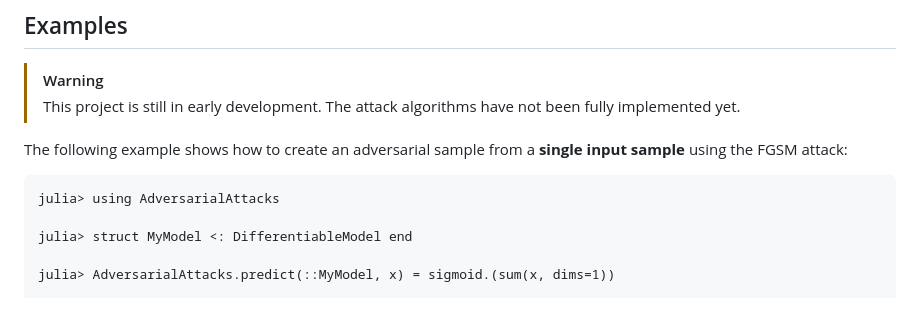
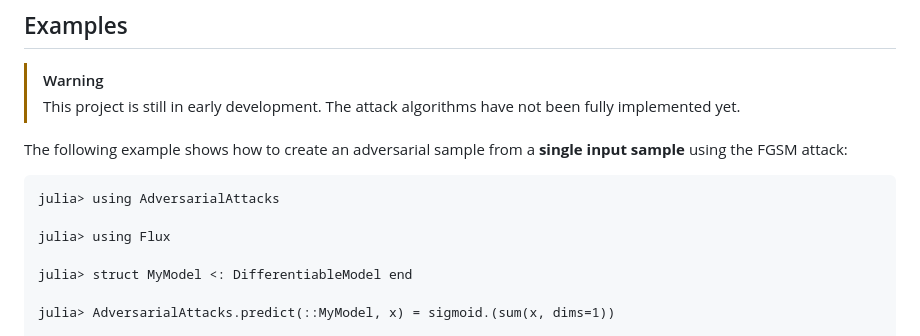
Before and after one commit to shnaky/AdversarialAttacks.jl, a Markdown page: README.md, the part around the change. Rendered like a GitHub page; blank space fills up the shorter version.

Commit message:
Include Flux usage in README example
Added usage of Flux in the README example.

````diff
--- a/README.md
+++ b/README.md
@@ -22,6 +22,8 @@ The following example shows how to create an adversarial sample from a **single
 
 ```julia-repl
 julia> using AdversarialAttacks
+
+julia> using Flux
 
 julia> struct MyModel <: DifferentiableModel end
 
````
